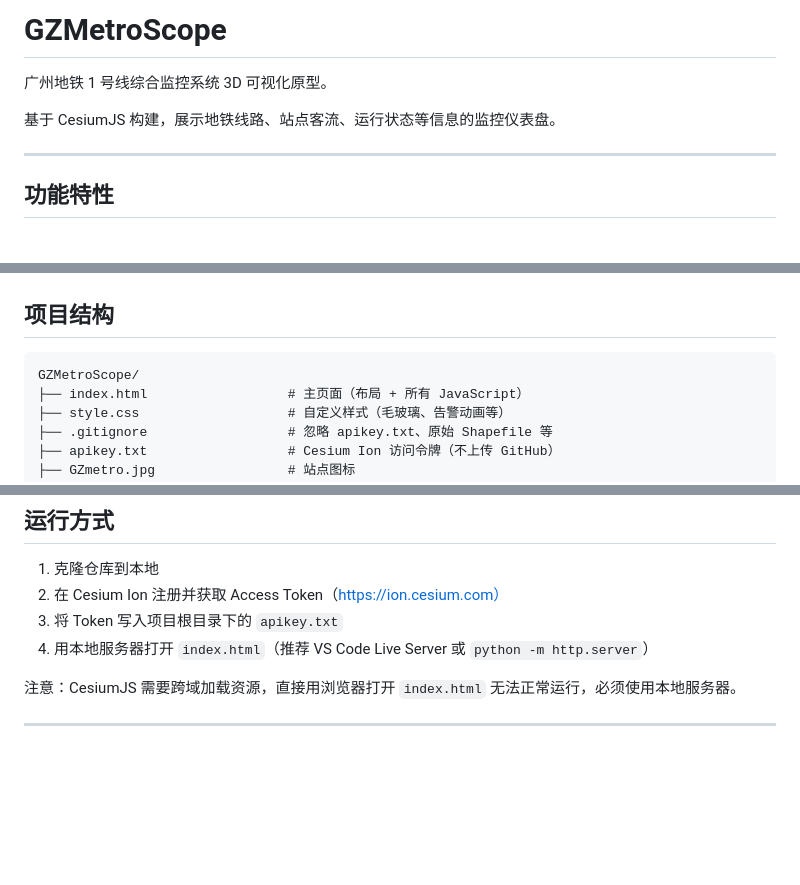
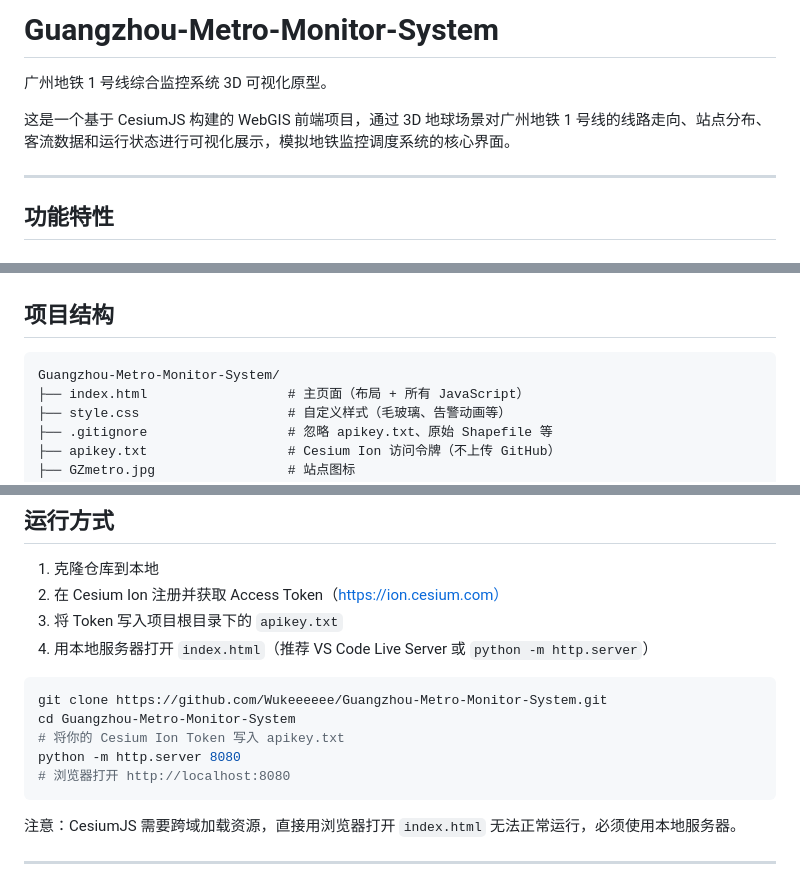
Before and after one commit to Wukeeeeee/Guangzhou-Metro-Monitor-System, a Markdown page: README.md, 3 parts joined by grey strips. Rendered like a GitHub page; blank space fills up the shorter version.

Commit message:
Expand README with detailed intro and usage

````diff
--- a/README.md
+++ b/README.md
@@ -1,8 +1,8 @@
-# GZMetroScope
+# Guangzhou-Metro-Monitor-System
 
 广州地铁 1 号线综合监控系统 3D 可视化原型。
 
-基于 CesiumJS 构建，展示地铁线路、站点客流、运行状态等信息的监控仪表盘。
+这是一个基于 CesiumJS 构建的 WebGIS 前端项目，通过 3D 地球场景对广州地铁 1 号线的线路走向、站点分布、客流数据和运行状态进行可视化展示，模拟地铁监控调度系统的核心界面。
 
 ---
 
@@ -47,7 +47,7 @@
 ## 项目结构
 
 ```
-GZMetroScope/
+Guangzhou-Metro-Monitor-System/
 ├── index.html                  # 主页面（布局 + 所有 JavaScript）
 ├── style.css                   # 自定义样式（毛玻璃、告警动画等）
 ├── .gitignore                  # 忽略 apikey.txt、原始 Shapefile 等
@@ -76,6 +76,14 @@ GZMetroScope/
 2. 在 Cesium Ion 注册并获取 Access Token（https://ion.cesium.com）
 3. 将 Token 写入项目根目录下的 `apikey.txt`
 4. 用本地服务器打开 `index.html`（推荐 VS Code Live Server 或 `python -m http.server`）
+
+```bash
+git clone https://github.com/Wukeeeeee/Guangzhou-Metro-Monitor-System.git
+cd Guangzhou-Metro-Monitor-System
+# 将你的 Cesium Ion Token 写入 apikey.txt
+python -m http.server 8080
+# 浏览器打开 http://localhost:8080
+```
 
 注意：CesiumJS 需要跨域加载资源，直接用浏览器打开 `index.html` 无法正常运行，必须使用本地服务器。
 
````
Also changed, not shown: other parts of README.md (+2 -0 lines).
